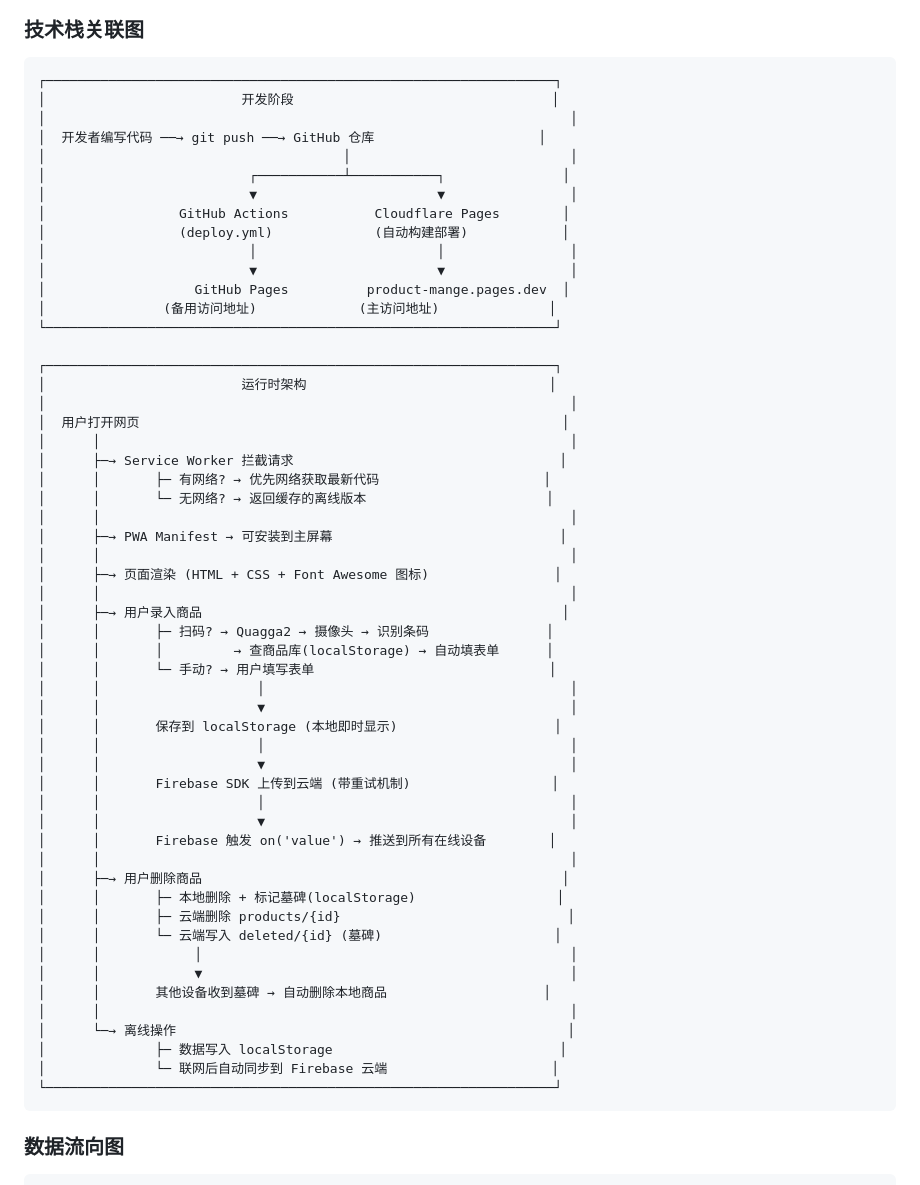
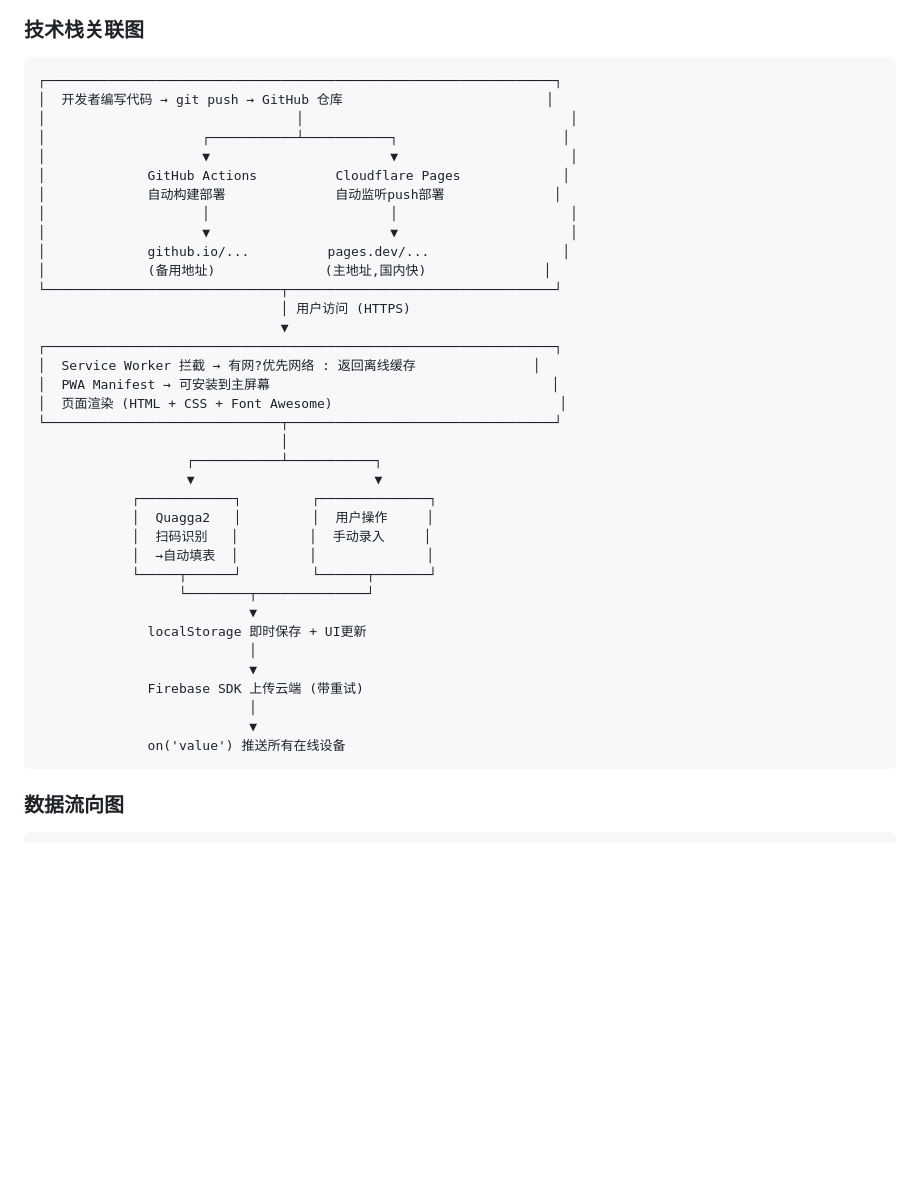
Before and after one commit to ForerunnerSu/product_mange, a Markdown page: README.md, the part around one of its changes. GitHub-like rendering; blank space fills up the shorter version.

````diff
--- a/README.md
+++ b/README.md
@@ -116,59 +116,41 @@ shelf-life-manager/
 
 ```
 ┌─────────────────────────────────────────────────────────────────┐
-│                         开发阶段                                 │
-│                                                                   │
-│  开发者编写代码 ──→ git push ──→ GitHub 仓库                     │
-│                                      │                            │
-│                          ┌───────────┴───────────┐               │
-│                          ▼                       ▼                │
-│                 GitHub Actions           Cloudflare Pages        │
-│                 (deploy.yml)             (自动构建部署)            │
-│                          │                       │                │
-│                          ▼                       ▼                │
-│                   GitHub Pages          product-mange.pages.dev  │
-│               (备用访问地址)             (主访问地址)              │
-└─────────────────────────────────────────────────────────────────┘
-
+│  开发者编写代码 → git push → GitHub 仓库                          │
+│                                │                                  │
+│                    ┌───────────┴───────────┐                     │
+│                    ▼                       ▼                      │
+│             GitHub Actions          Cloudflare Pages             │
+│             自动构建部署              自动监听push部署              │
+│                    │                       │                      │
+│                    ▼                       ▼                      │
+│             github.io/...          pages.dev/...                 │
+│             (备用地址)              (主地址,国内快)               │
+└──────────────────────────────┬──────────────────────────────────┘
+                               │ 用户访问 (HTTPS)
+                               ▼
 ┌─────────────────────────────────────────────────────────────────┐
-│                         运行时架构                               │
-│                                                                   │
-│  用户打开网页                                                      │
-│      │                                                            │
-│      ├─→ Service Worker 拦截请求                                  │
-│      │       ├─ 有网络? → 优先网络获取最新代码                     │
-│      │       └─ 无网络? → 返回缓存的离线版本                       │
-│      │                                                            │
-│      ├─→ PWA Manifest → 可安装到主屏幕                             │
-│      │                                                            │
-│      ├─→ 页面渲染 (HTML + CSS + Font Awesome 图标)                │
-│      │                                                            │
-│      ├─→ 用户录入商品                                              │
-│      │       ├─ 扫码? → Quagga2 → 摄像头 → 识别条码               │
-│      │       │         → 查商品库(localStorage) → 自动填表单      │
-│      │       └─ 手动? → 用户填写表单                              │
-│      │                    │                                       │
-│      │                    ▼                                       │
-│      │       保存到 localStorage (本地即时显示)                    │
-│      │                    │                                       │
-│      │                    ▼                                       │
-│      │       Firebase SDK 上传到云端 (带重试机制)                  │
-│      │                    │                                       │
-│      │                    ▼                                       │
-│      │       Firebase 触发 on('value') → 推送到所有在线设备        │
-│      │                                                            │
-│      ├─→ 用户删除商品                                              │
-│      │       ├─ 本地删除 + 标记墓碑(localStorage)                  │
-│      │       ├─ 云端删除 products/{id}                             │
-│      │       └─ 云端写入 deleted/{id} (墓碑)                      │
-│      │            │                                               │
-│      │            ▼                                               │
-│      │       其他设备收到墓碑 → 自动删除本地商品                    │
-│      │                                                            │
-│      └─→ 离线操作                                                  │
-│              ├─ 数据写入 localStorage                             │
-│              └─ 联网后自动同步到 Firebase 云端                     │
-└─────────────────────────────────────────────────────────────────┘
+│  Service Worker 拦截 → 有网?优先网络 : 返回离线缓存               │
+│  PWA Manifest → 可安装到主屏幕                                    │
+│  页面渲染 (HTML + CSS + Font Awesome)                             │
+└──────────────────────────────┬──────────────────────────────────┘
+                               │
+                   ┌───────────┴───────────┐
+                   ▼                       ▼
+            ┌────────────┐         ┌──────────────┐
+            │  Quagga2   │         │  用户操作     │
+            │  扫码识别   │         │  手动录入     │
+            │  →自动填表  │         │              │
+            └─────┬──────┘         └──────┬───────┘
+                  └────────┬──────────────┘
+                           ▼
+              localStorage 即时保存 + UI更新
+                           │
+                           ▼
+              Firebase SDK 上传云端 (带重试)
+                           │
+                           ▼
+              on('value') 推送所有在线设备
 ```
 
 ### 数据流向图
````
Also changed, not shown: other parts of README.md (+47 -78 lines).
